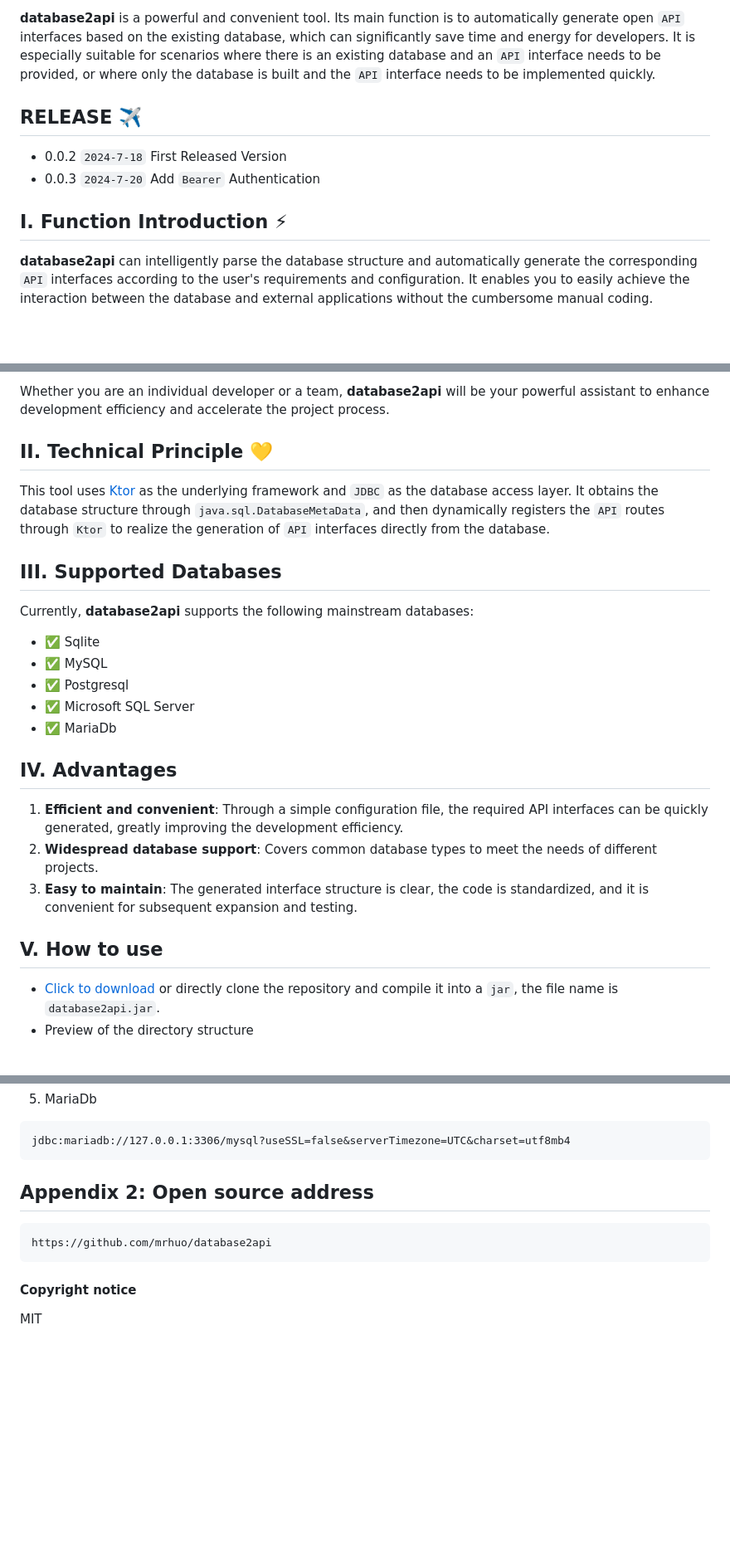
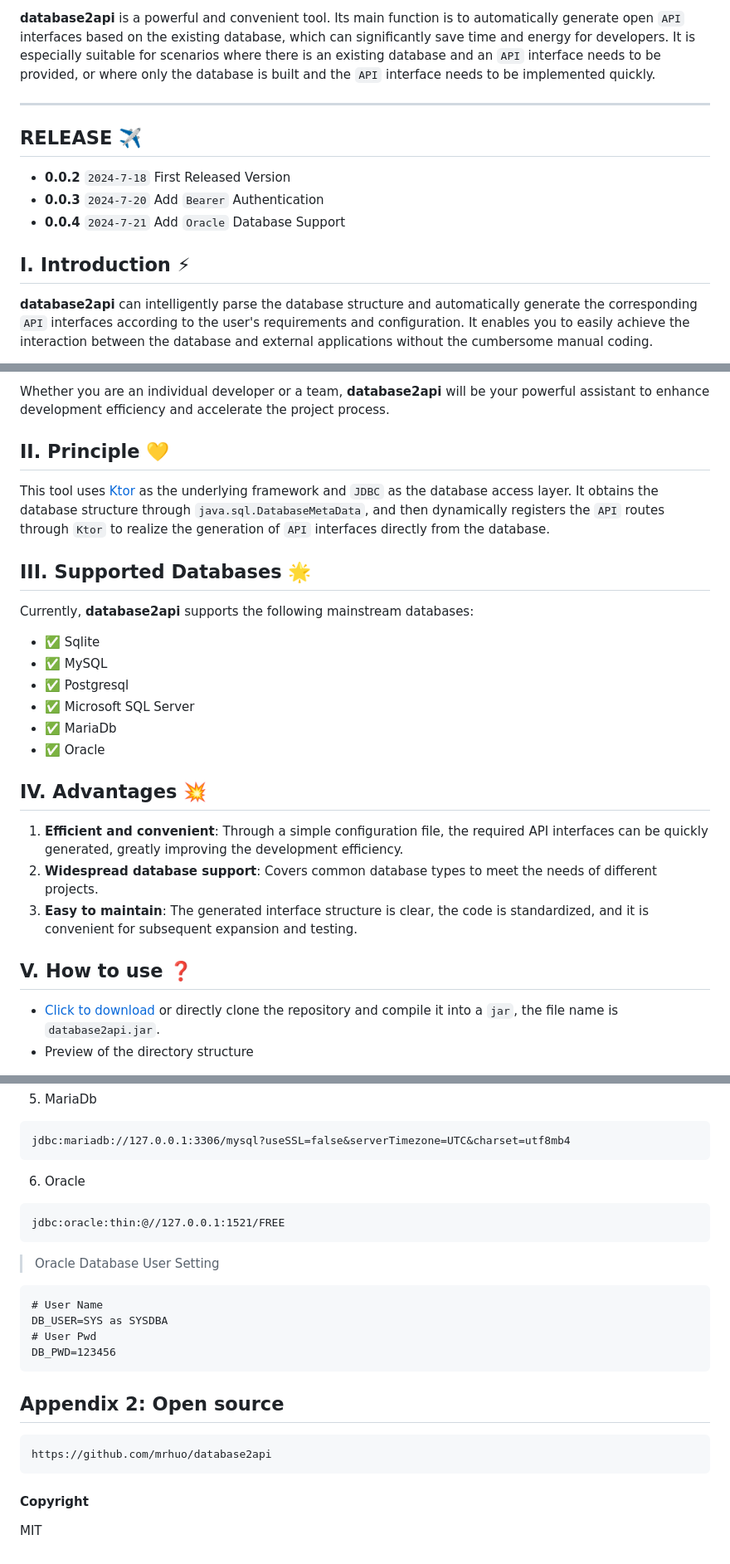
Before and after one commit to mrhuo/database2api, a Markdown page: README.md, 3 parts joined by grey strips. Shown: that part at 83% size. GitHub-like rendering; blank space fills up the shorter version.

````diff
--- a/README.md
+++ b/README.md
@@ -3,11 +12,14 @@
 
 **database2api** is a powerful and convenient tool. Its main function is to automatically generate open `API` interfaces based on the existing database, which can significantly save time and energy for developers. It is especially suitable for scenarios where there is an existing database and an `API` interface needs to be provided, or where only the database is built and the `API` interface needs to be implemented quickly.
 
+---
+
 ## RELEASE ✈️
-- 0.0.2 `2024-7-18` First Released Version
-- 0.0.3 `2024-7-20` Add `Bearer` Authentication
+- **0.0.2** `2024-7-18` First Released Version
+- **0.0.3** `2024-7-20` Add `Bearer` Authentication
+- **0.0.4** `2024-7-21` Add `Oracle` Database Support
 
-## I. Function Introduction ⚡
+## I. Introduction ⚡
 **database2api** can intelligently parse the database structure and automatically generate the corresponding `API` interfaces according to the user's requirements and configuration. It enables you to easily achieve the interaction between the database and external applications without the cumbersome manual coding.
 
 In today's software development, the interaction between the database and external applications is a crucial link. However, manually writing `API` interfaces is often a time-consuming and error-prone task, and it requires proficiency in a certain backend programming language, with a relatively high threshold. The development of **database2api** aims to solve this pain point, allowing developers to focus more on the implementation of business logic rather than spending excessive time and effort on interface development.
@@ -16,23 +28,24 @@ For example, in a rapidly evolving project, the database structure may change fr
 
 Whether you are an individual developer or a team, **database2api** will be your powerful assistant to enhance development efficiency and accelerate the project process.
 
-## II. Technical Principle 💛
+## II. Principle 💛
 This tool uses [Ktor](https://ktor.io/) as the underlying framework and `JDBC` as the database access layer. It obtains the database structure through `java.sql.DatabaseMetaData`, and then dynamically registers the `API` routes through `Ktor` to realize the generation of `API` interfaces directly from the database.
 
-## III. Supported Databases
+## III. Supported Databases 🌟
 Currently, **database2api** supports the following mainstream databases:
 - ✅ Sqlite
 - ✅ MySQL
 - ✅ Postgresql
 - ✅ Microsoft SQL Server
 - ✅ MariaDb
+- ✅ Oracle
 
-## IV. Advantages
+## IV. Advantages 💥
 1. **Efficient and convenient**: Through a simple configuration file, the required API interfaces can be quickly generated, greatly improving the development efficiency.
 2. **Widespread database support**: Covers common database types to meet the needs of different projects.
 3. **Easy to maintain**: The generated interface structure is clear, the code is standardized, and it is convenient for subsequent expansion and testing.
 
-## V. How to use
+## V. How to use ❓
 - [Click to download](https://github.com/mrhuo/database2api/raw/main/release/database2api.jar) or directly clone the repository and compile it into a `jar`, the file name is `database2api.jar`.
 - Preview of the directory structure
 ```text
@@ -255,12 +268,27 @@ DB_URL=jdbc:sqlserver://;serverName=rm-abc.sqlserver.rds.aliyuncs.com;port=1433;
 jdbc:mariadb://127.0.0.1:3306/mysql?useSSL=false&serverTimezone=UTC&charset=utf8mb4
 ```
 
-## Appendix 2: Open source address
+6. Oracle
+
+```text
+jdbc:oracle:thin:@//127.0.0.1:1521/FREE
+```
+
+> Oracle Database User Setting
+
+```text
+# User Name
+DB_USER=SYS as SYSDBA
+# User Pwd
+DB_PWD=123456
+```
+
+## Appendix 2: Open source
 
 ```text
 https://github.com/mrhuo/database2api
 ```
 
-#### Copyright notice
+#### Copyright
 
 MIT
````
Also changed, not shown: other parts of README.md (+13 -4 lines), README.zh_CN.md (+39 -11 lines).
